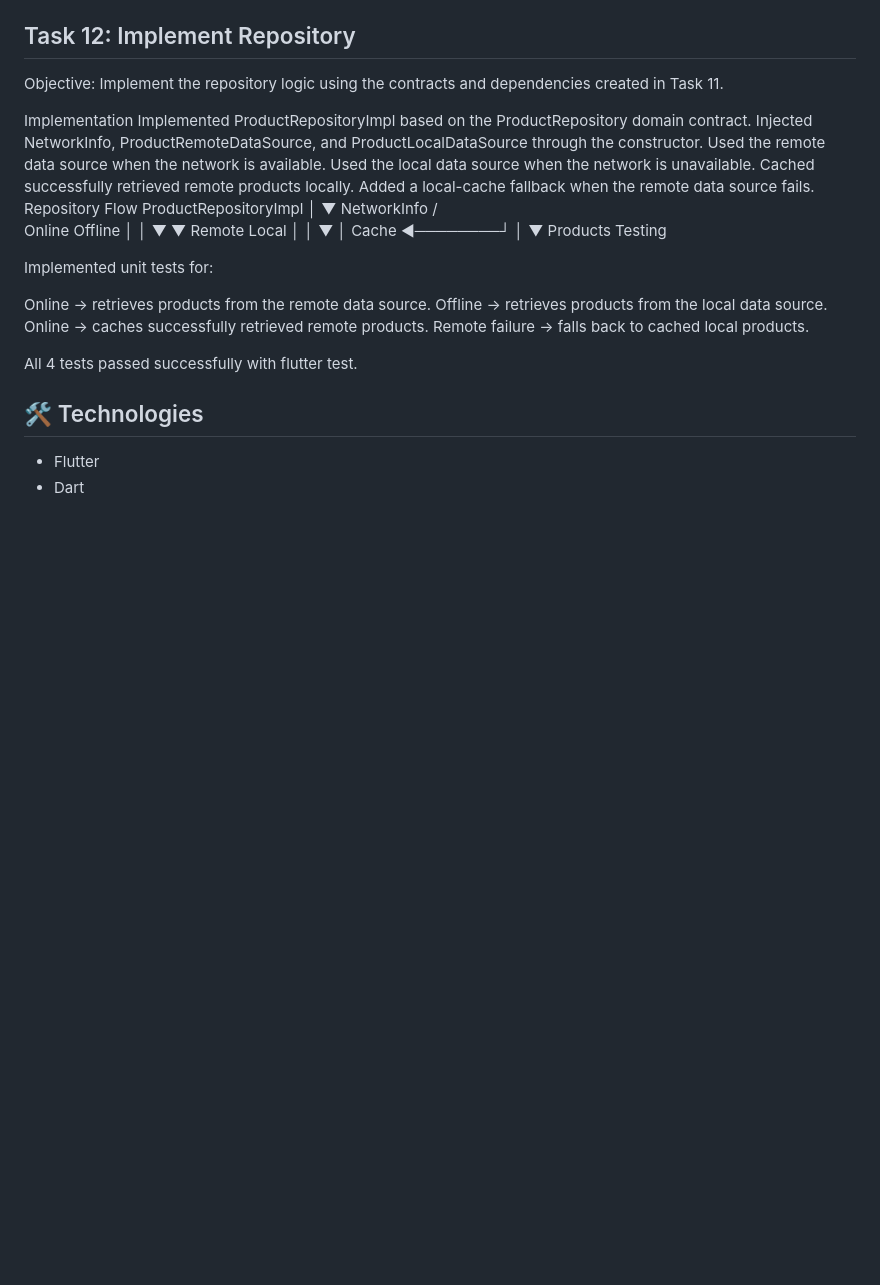
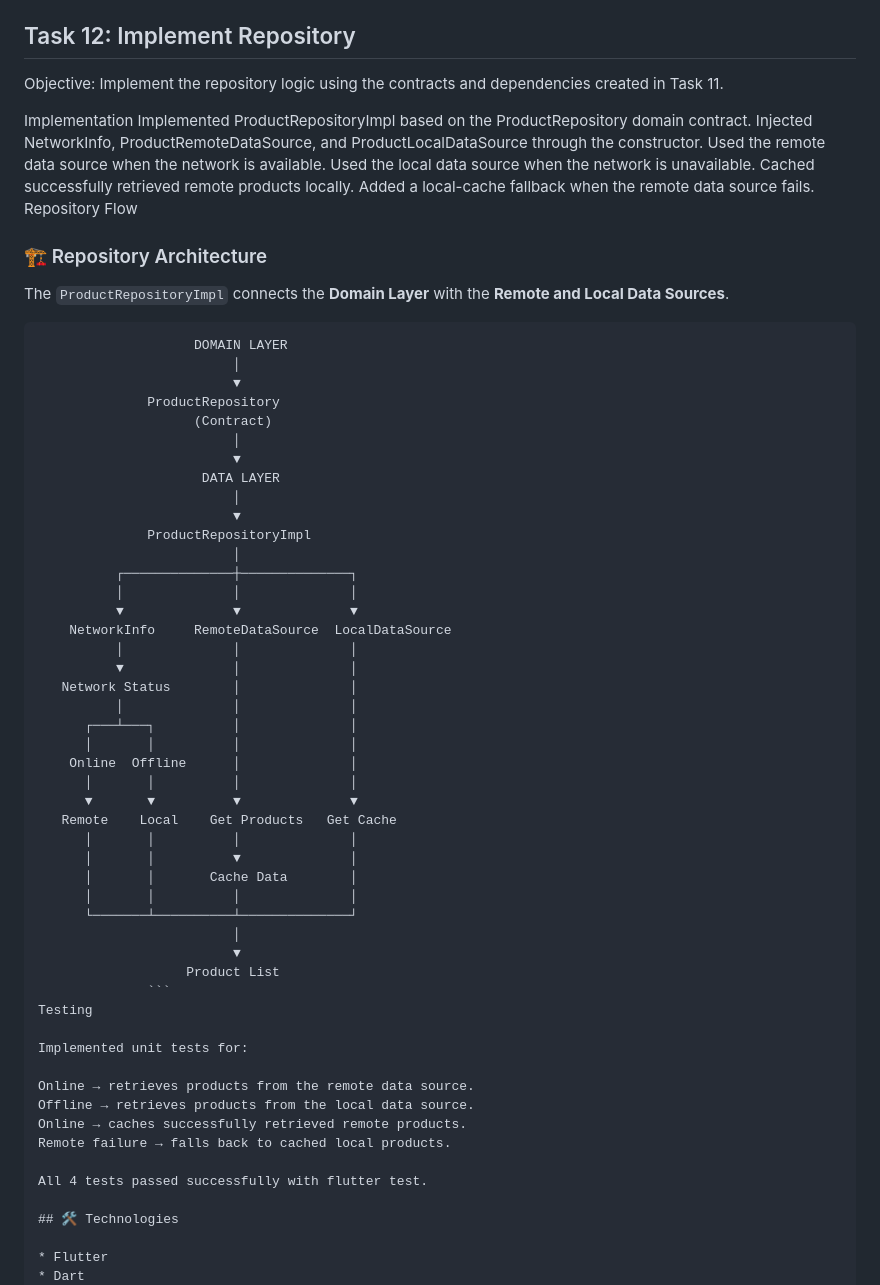
Before and after one commit to Abel-et/2026-project-phase-mobile-tasks, a Markdown page: ecommerce_app/README.md, the part around the change. Drawn GitHub-style; blank space fills up the shorter version.

````diff
--- a/ecommerce_app/README.md
+++ b/ecommerce_app/README.md
@@ -114,21 +114,46 @@ Used the local data source when the network is unavailable.
 Cached successfully retrieved remote products locally.
 Added a local-cache fallback when the remote data source fails.
 Repository Flow
-                 ProductRepositoryImpl
-                          │
-                          ▼
-                    NetworkInfo
-                     /        \
-                  Online      Offline
-                    │            │
-                    ▼            ▼
-                 Remote        Local
-                    │            │
-                    ▼            │
-                  Cache ◄────────┘
-                    │
-                    ▼
-                 Products
+### 🏗️ Repository Architecture
+
+The `ProductRepositoryImpl` connects the **Domain Layer** with the **Remote and Local Data Sources**.
+
+```text
+                    DOMAIN LAYER
+                         │
+                         ▼
+              ProductRepository
+                    (Contract)
+                         │
+                         ▼
+                     DATA LAYER
+                         │
+                         ▼
+              ProductRepositoryImpl
+                         │
+          ┌──────────────┼──────────────┐
+          │              │              │
+          ▼              ▼              ▼
+    NetworkInfo     RemoteDataSource  LocalDataSource
+          │              │              │
+          ▼              │              │
+   Network Status        │              │
+          │              │              │
+      ┌───┴───┐          │              │
+      │       │          │              │
+    Online  Offline      │              │
+      │       │          │              │
+      ▼       ▼          ▼              ▼
+   Remote    Local    Get Products   Get Cache
+      │       │          │              │
+      │       │          ▼              │
+      │       │       Cache Data        │
+      │       │          │              │
+      └───────┴──────────┴──────────────┘
+                         │
+                         ▼
+                   Product List
+              ```
 Testing
 
 Implemented unit tests for:
````
